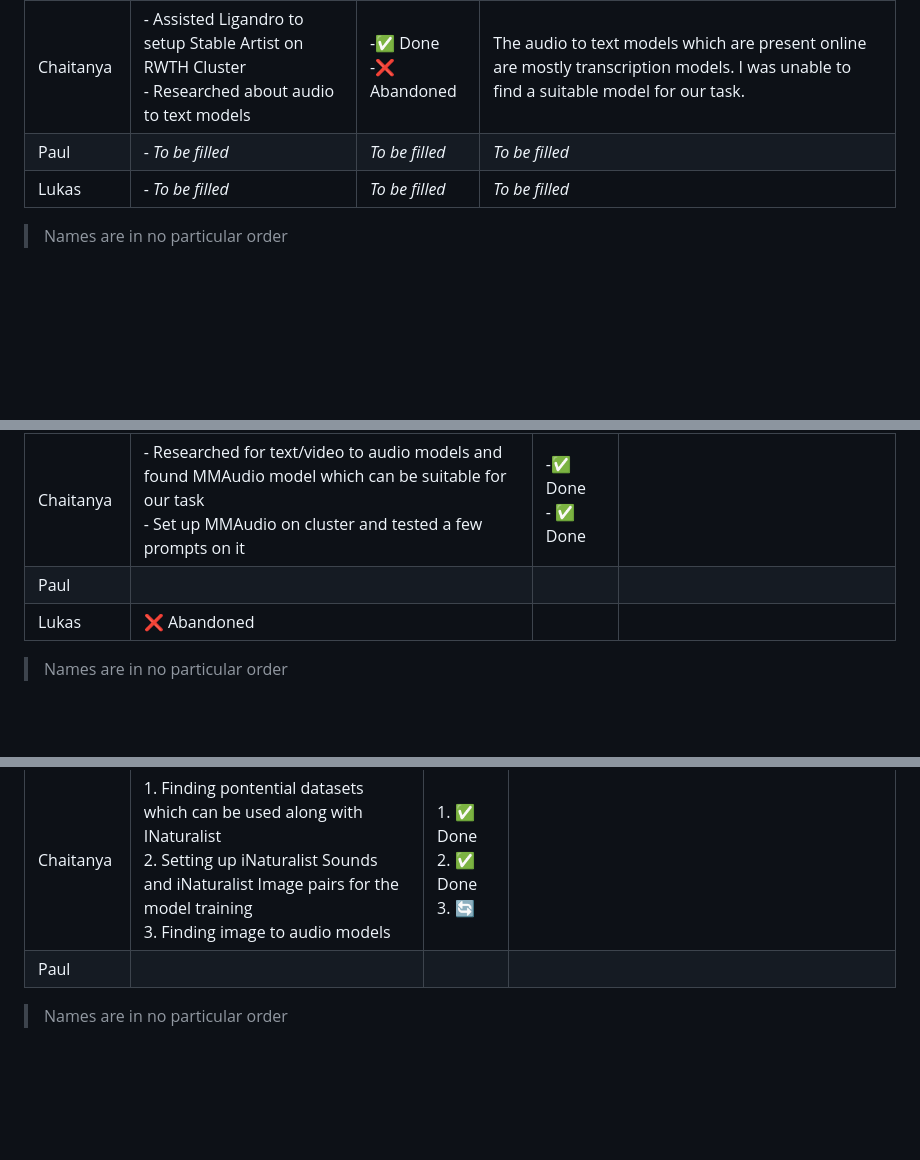
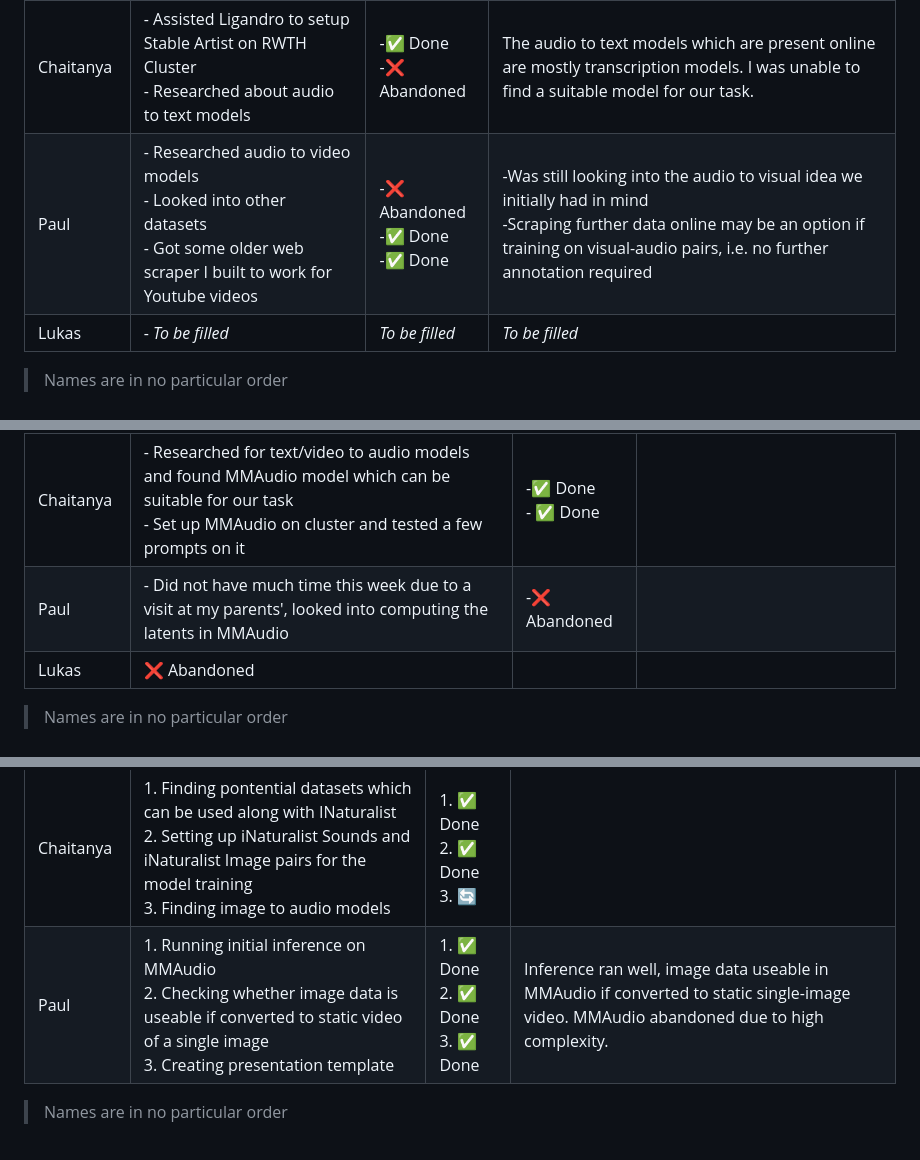
Before and after one commit to Chaitanya-nawale/BirdAudioGenerator, a Markdown page: README.md, 3 parts joined by grey strips. Drawn GitHub-style; blank space fills up the shorter version.

Commit message:
Added contributions for Paul up to 26.05

```diff
--- a/README.md
+++ b/README.md
@@ -14,7 +14,7 @@ Here we will track progress, outline the full pipeline, and manage weekly goals.
 | Lloyd | - Literature review<br>- Setup gitlab & sciebo for project tracking | -🔄 Ongoing<br>-✅ Done | Literature review is in progress find detailed updates at references/ |
 | Ligandro | - Setup Stable Artist on Local and Cluster <br>-Ran inference  | ✅ Done | _To be filled_ |
 | Chaitanya | - Assisted Ligandro to setup Stable Artist on RWTH Cluster <br> - Researched about audio to text models | -✅ Done<br>-❌ Abandoned | The audio to text models which are present online are mostly transcription models. I was unable to find a suitable model for our task. |
-| Paul | - _To be filled_ | _To be filled_| _To be filled_|
+| Paul | - Researched audio to video models <br> - Looked into other datasets <br> - Got some older web scraper I built to work for Youtube videos | -❌ Abandoned<br> -✅ Done<br> -✅ Done| -Was still looking into the audio to visual idea we initially had in mind<br> -Scraping further data online may be an option if training on visual-audio pairs, i.e. no further annotation required |
 | Lukas | - _To be filled_ | _To be filled_ | _To be filled_ |
 
 > Names are in no particular order
@@ -40,7 +40,7 @@ Here we will track progress, outline the full pipeline, and manage weekly goals.
 | Lloyd | -setup nvtop, ffmpeg and av-benchmark for MMAudio <br> -explored and tried to preprocess the ambient audio dataset <br> -explored other possible datasets details in my contrib md| -✅ Done <br> - ✅ Done <br> - ✅ Done| -Had to abandone literature review as a member left the group |
 | Ligandro | -Tested Stable Audio for text to audio generation | -✅ Done | -Gave decent results on lofi audio prompts so cannot train further  |
 | Chaitanya | - Researched for text/video to audio models and found MMAudio model which can be suitable for our task <br> - Set up MMAudio on cluster and tested a few prompts on it| -✅ Done <br> - ✅ Done  |  |
-| Paul |  |  |  |
+| Paul | - Did not have much time this week due to a visit at my parents', looked into computing the latents in MMAudio  | -❌ Abandoned | |
 | Lukas | ❌ Abandoned | |  |
 
 > Names are in no particular order
@@ -63,7 +63,7 @@ Here we will track progress, outline the full pipeline, and manage weekly goals.
 | Lloyd | 1. Download and preprocess iNaturalist Sounds and iNaturalist Images to create image-audio pairs <br> 2. Look for image to audio models that are more relevant and easier to train than MMAudio <br> 3. Do one finetuning run and report metrics | 1. 🔄  <br> 2. 🔄  <br> 3. 🔄  | -> On second thought I will not try to run a training using MMAudio as it relies heavily on text embeddings and their pipeline is a bit complicated |
 | Ligandro | 1. Looking at datasets , checking out XenoCanto dataset <br> 2. Testing "I hear your true colors: Image Guided Audio Generation" model <br> 3. Preprocess dataset and finetune the model and  | 1. 🔄  <br> 2. 🔄  <br> 3. 🔄  |  |
 | Chaitanya | 1. Finding pontential datasets which can be used along with INaturalist <br> 2. Setting up iNaturalist Sounds and iNaturalist Image pairs for the model training<br> 3. Finding image to audio models|1. ✅ Done <br> 2. ✅ Done <br> 3. 🔄  |  |
-| Paul |  |  |  |
+| Paul | 1. Running initial inference on MMAudio<br> 2. Checking whether image data is useable if converted to static video of a single image<br> 3. Creating presentation template |1. ✅ Done<br> 2. ✅ Done <br> 3. ✅ Done | Inference ran well, image data useable in MMAudio if converted to static single-image video. MMAudio abandoned due to high complexity. |
 
 > Names are in no particular order
 <br>
```
Also changed, not shown: contribution/paul.md (+32 -0 lines).
